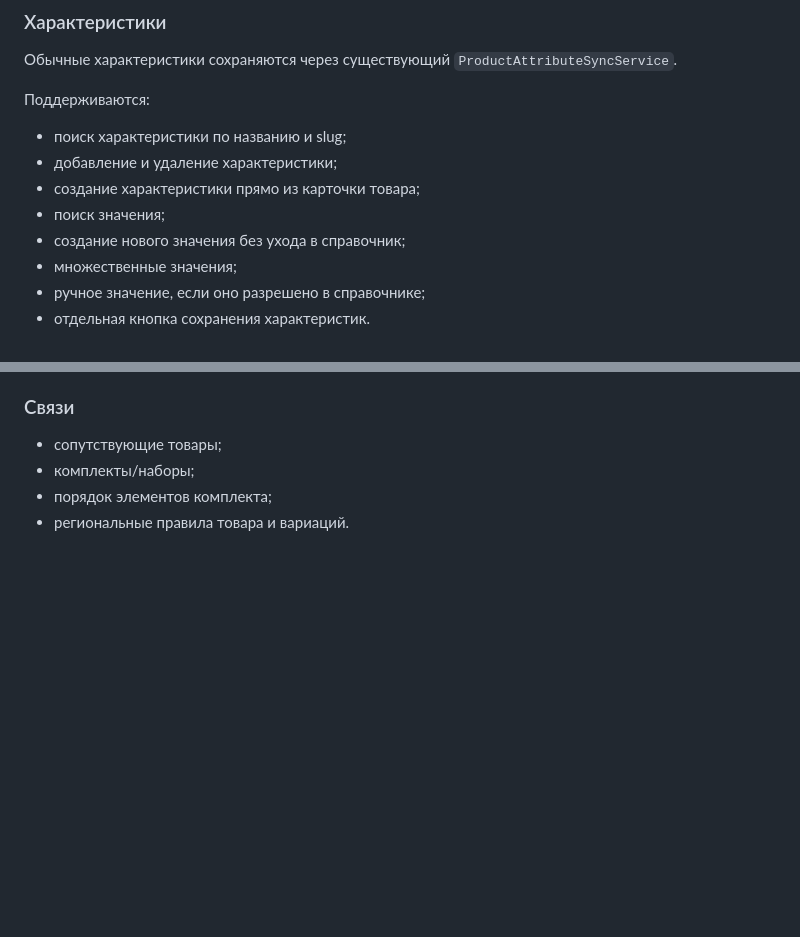
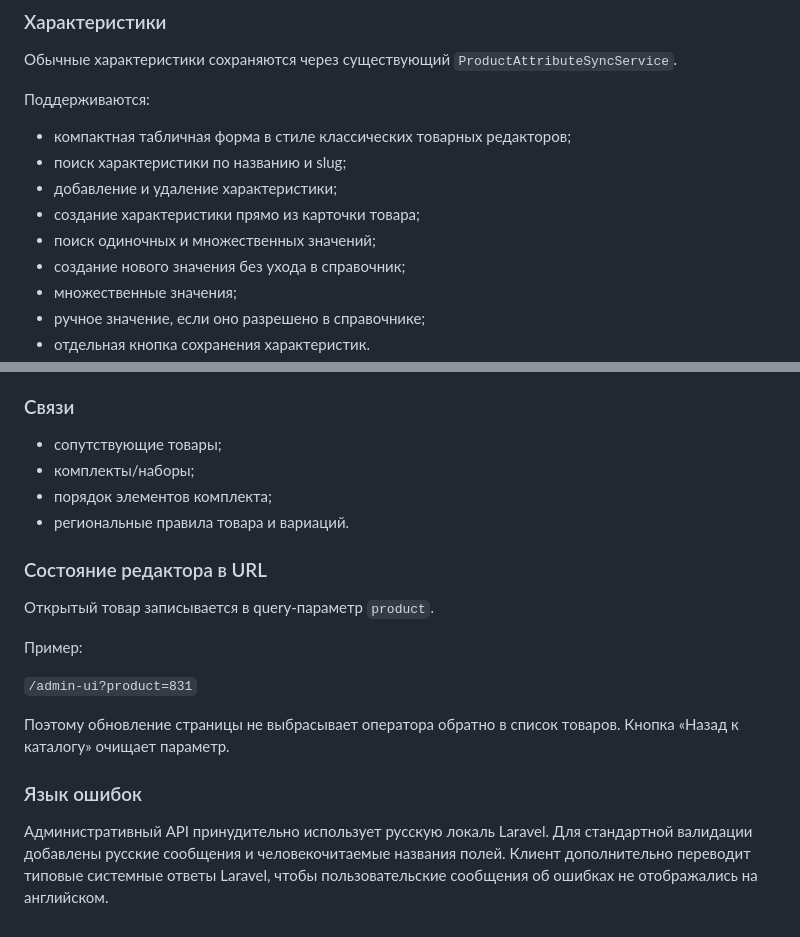
Before and after one commit to cyrox007/market, a Markdown page: apps/admin/README.md, 2 parts joined by grey strips. Rendered like a GitHub page; blank space fills up the shorter version.

Commit message:
docs(admin): описать компактные характеристики, URL и русские ошибки

```diff
--- a/apps/admin/README.md
+++ b/apps/admin/README.md
@@ -264,10 +264,11 @@ http://svetofor.local/admin-ui/
 
 Поддерживаются:
 
+- компактная табличная форма в стиле классических товарных редакторов;
 - поиск характеристики по названию и slug;
 - добавление и удаление характеристики;
 - создание характеристики прямо из карточки товара;
-- поиск значения;
+- поиск одиночных и множественных значений;
 - создание нового значения без ухода в справочник;
 - множественные значения;
 - ручное значение, если оно разрешено в справочнике;
@@ -341,3 +342,19 @@ http://svetofor.local/admin-ui/
 - комплекты/наборы;
 - порядок элементов комплекта;
 - региональные правила товара и вариаций.
+
+
+
+### Состояние редактора в URL
+
+Открытый товар записывается в query-параметр `product`.
+
+Пример:
+
+`/admin-ui?product=831`
+
+Поэтому обновление страницы не выбрасывает оператора обратно в список товаров. Кнопка «Назад к каталогу» очищает параметр.
+
+### Язык ошибок
+
+Административный API принудительно использует русскую локаль Laravel. Для стандартной валидации добавлены русские сообщения и человекочитаемые названия полей. Клиент дополнительно переводит типовые системные ответы Laravel, чтобы пользовательские сообщения об ошибках не отображались на английском.
```
